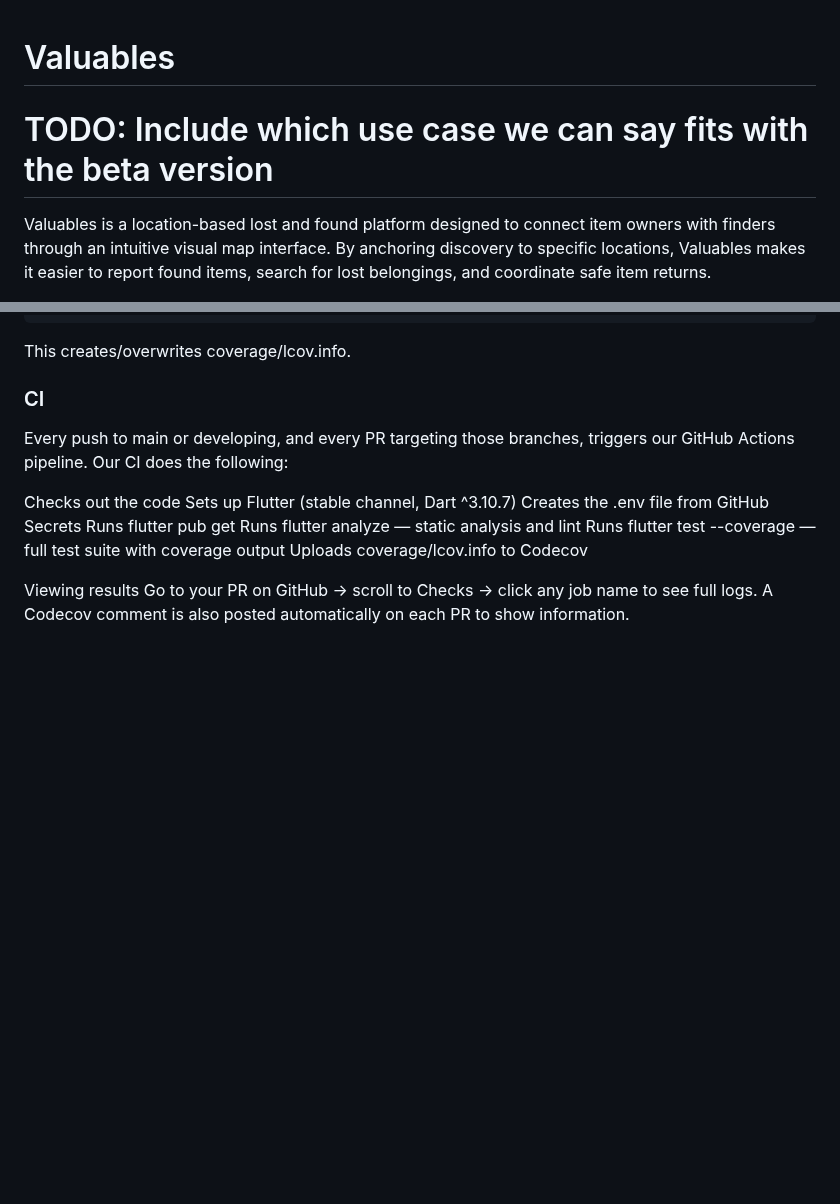
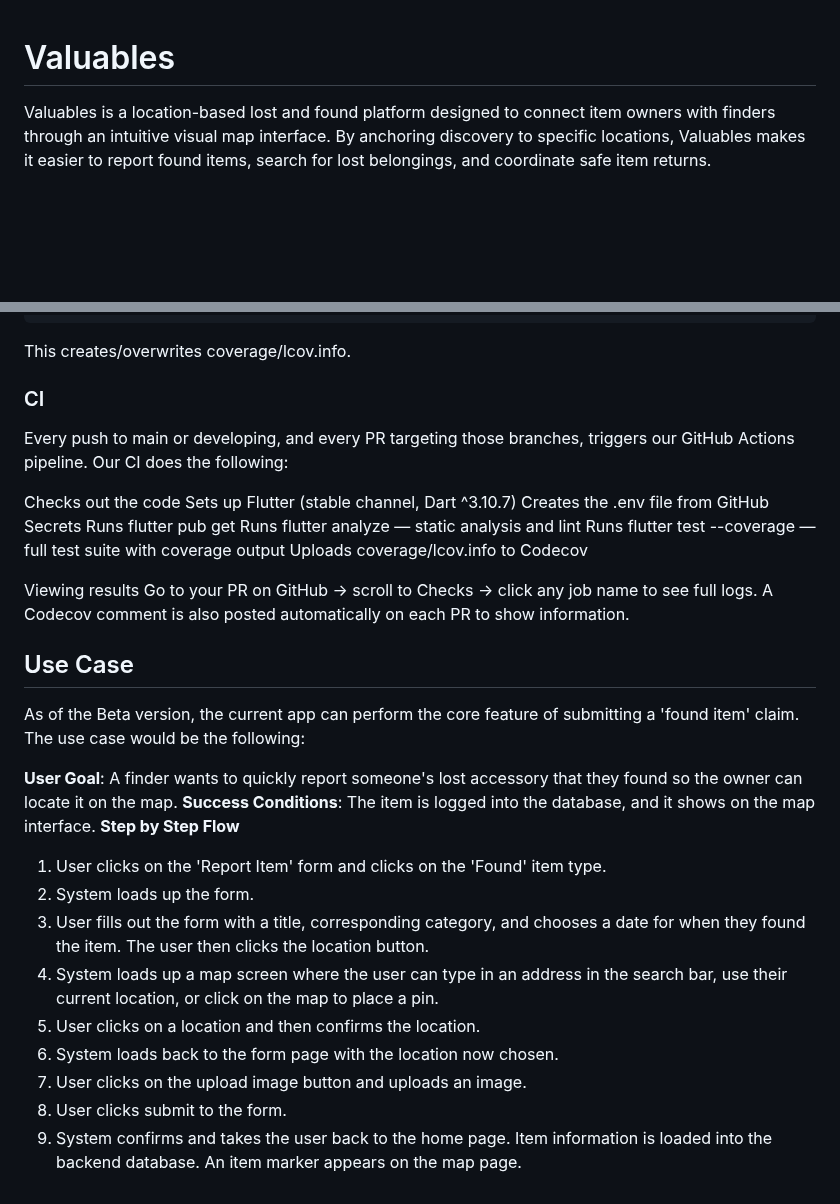
Before and after one commit to chan-anni/valuables, a Markdown page: README.md, 2 parts joined by grey strips. GitHub-like rendering; blank space fills up the shorter version.

Commit message:
Adding use case for beta verion
Added a use case section at the bottom for the beta version, detailing the process for reporting found items.

```diff
--- a/README.md
+++ b/README.md
@@ -1,6 +1,4 @@
 # Valuables
-
-# TODO: Include which use case we can say fits with the beta version
 
 Valuables is a location-based lost and found platform designed to connect item owners with finders through an intuitive visual map interface. By anchoring discovery to specific locations, Valuables makes it easier to report found items, search for lost belongings, and coordinate safe item returns.
 
@@ -194,3 +192,22 @@ Uploads coverage/lcov.info to Codecov
 
 Viewing results
 Go to your PR on GitHub -> scroll to Checks -> click any job name to see full logs. A Codecov comment is also posted automatically on each PR to show information.
+
+
+## Use Case
+
+As of the Beta version, the current app can perform the core feature of submitting a 'found item' claim.
+The use case would be the following:
+
+**User Goal**: A finder wants to quickly report someone's lost accessory that they found so the owner can locate it on the map.
+**Success Conditions**: The item is logged into the database, and it shows on the map interface.
+**Step by Step Flow**
+1. User clicks on the 'Report Item' form and clicks on the 'Found' item type.
+2. System loads up the form.
+3. User fills out the form with a title, corresponding category, and chooses a date for when they found the item. The user then clicks the location button.
+4. System loads up a map screen where the user can type in an address in the search bar, use their current location, or click on the map to place a pin.
+5. User clicks on a location and then confirms the location.
+6. System loads back to the form page with the location now chosen.
+7. User clicks on the upload image button and uploads an image.
+8. User clicks submit to the form.
+9. System confirms and takes the user back to the home page. Item information is loaded into the backend database. An item marker appears on the map page.
```
